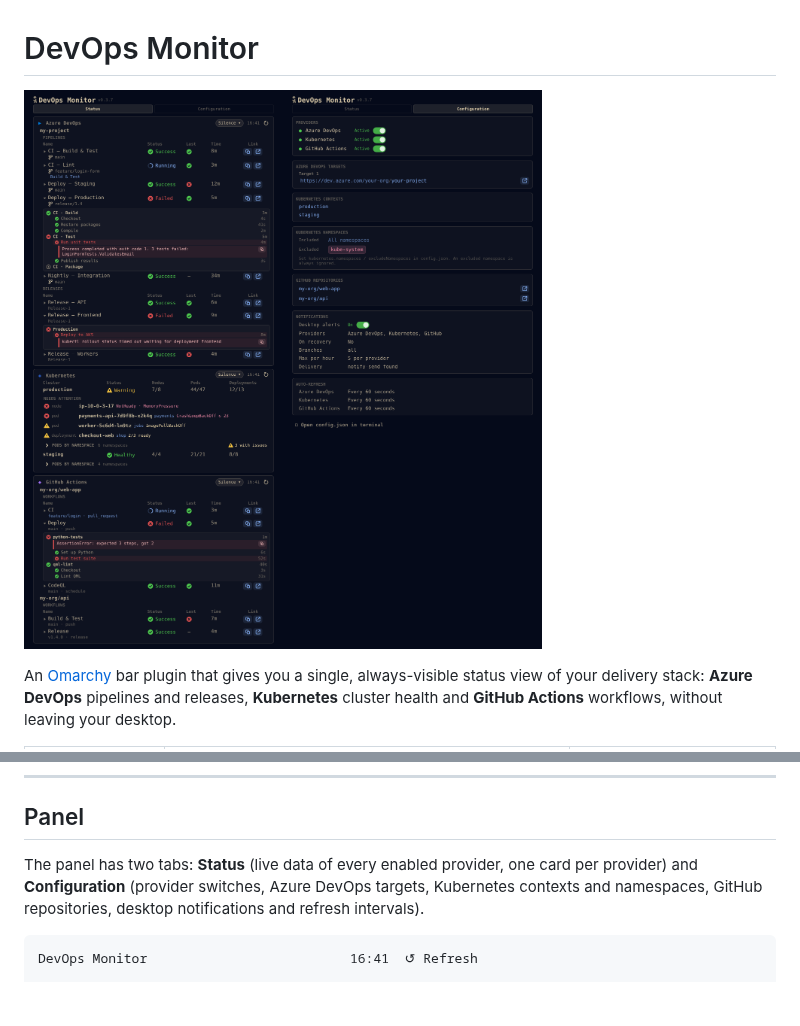
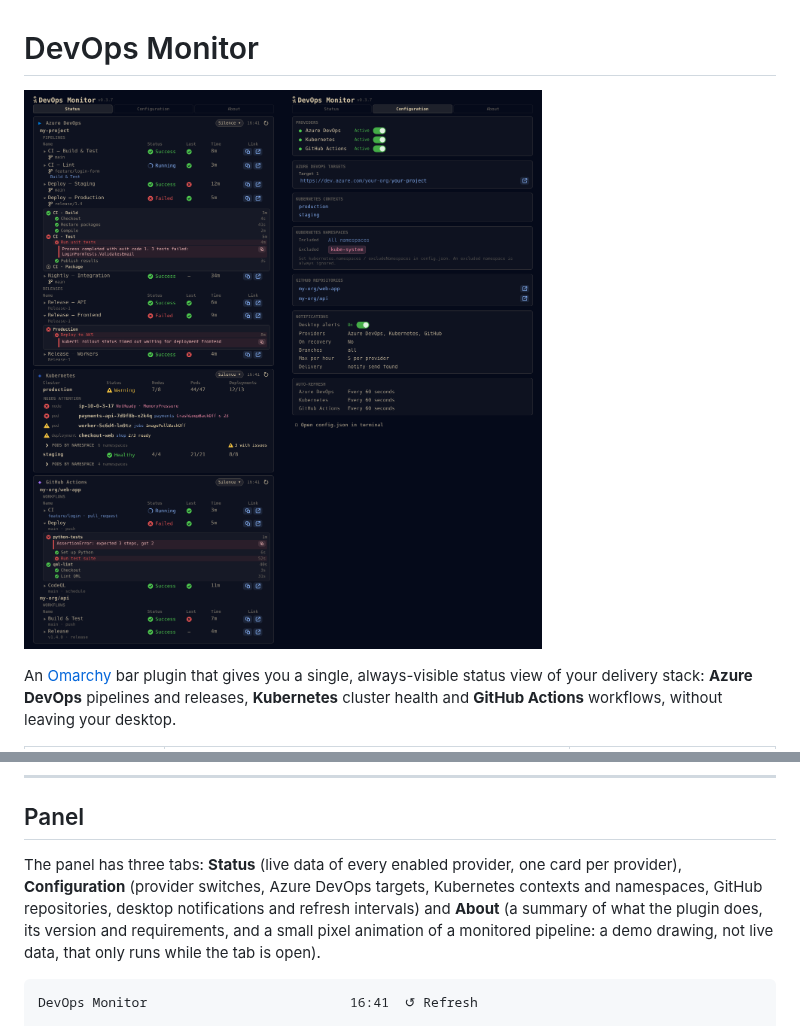
Before and after one commit to heinsk/omarchy-devops-monitor, a Markdown page: README.md, 2 parts joined by grey strips. Rendered like a GitHub page; pictures changed too: preview.png; blank space fills up the shorter version.

````diff
--- a/README.md
+++ b/README.md
@@ -53,7 +53,7 @@ When there are problems, the mark also carries their count (for example `󰓋 !
 
 ## Panel
 
-The panel has two tabs: **Status** (live data of every enabled provider, one card per provider) and **Configuration** (provider switches, Azure DevOps targets, Kubernetes contexts and namespaces, GitHub repositories, desktop notifications and refresh intervals).
+The panel has three tabs: **Status** (live data of every enabled provider, one card per provider), **Configuration** (provider switches, Azure DevOps targets, Kubernetes contexts and namespaces, GitHub repositories, desktop notifications and refresh intervals) and **About** (a summary of what the plugin does, its version and requirements, and a small pixel animation of a monitored pipeline: a demo drawing, not live data, that only runs while the tab is open).
 
 ```
 DevOps Monitor                          16:41  ↺ Refresh
````
Also changed, not shown: docs/architecture.md (+5 -0 lines), docs/testing.md (+7 -0 lines), 3 other files.
